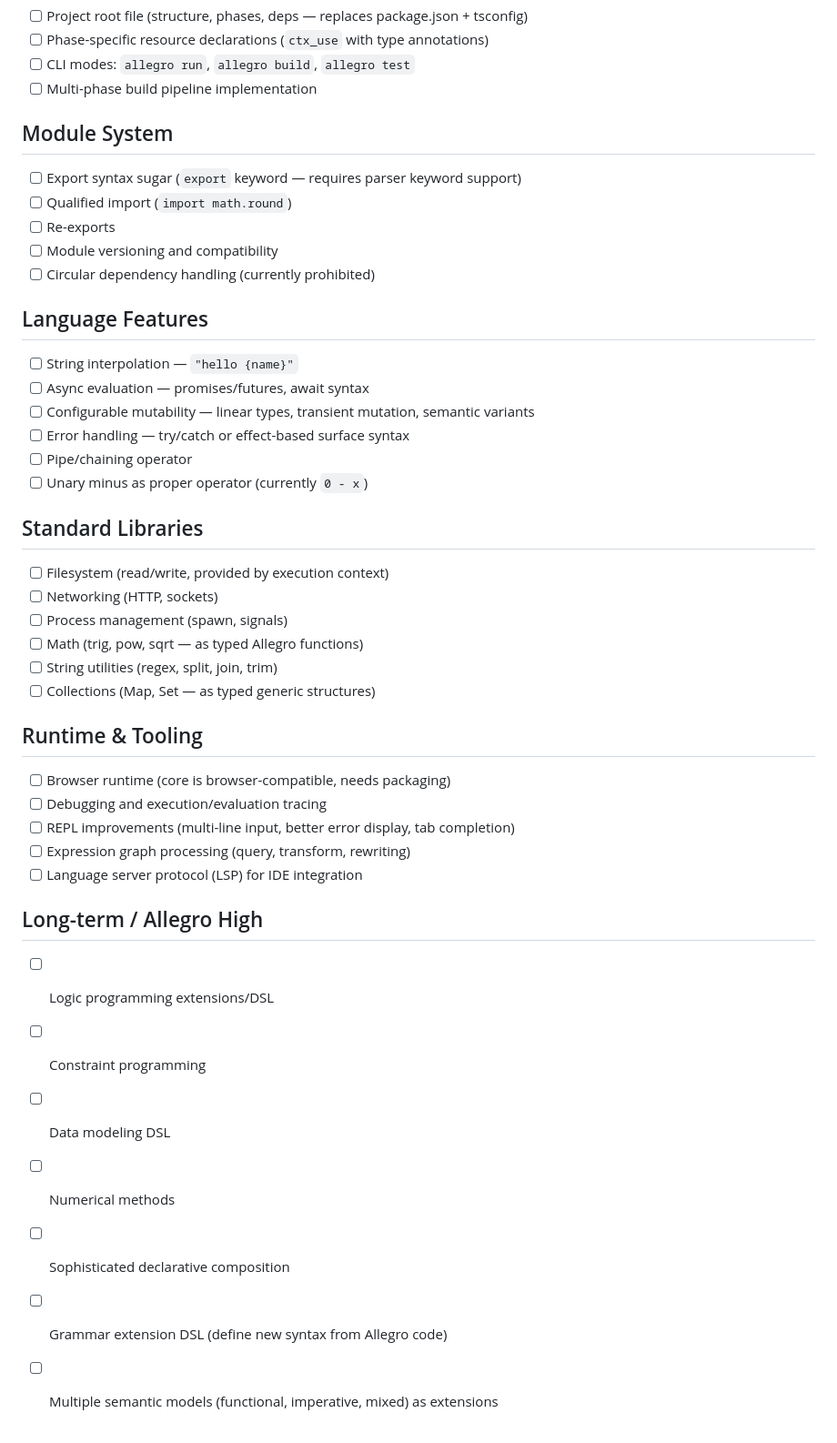
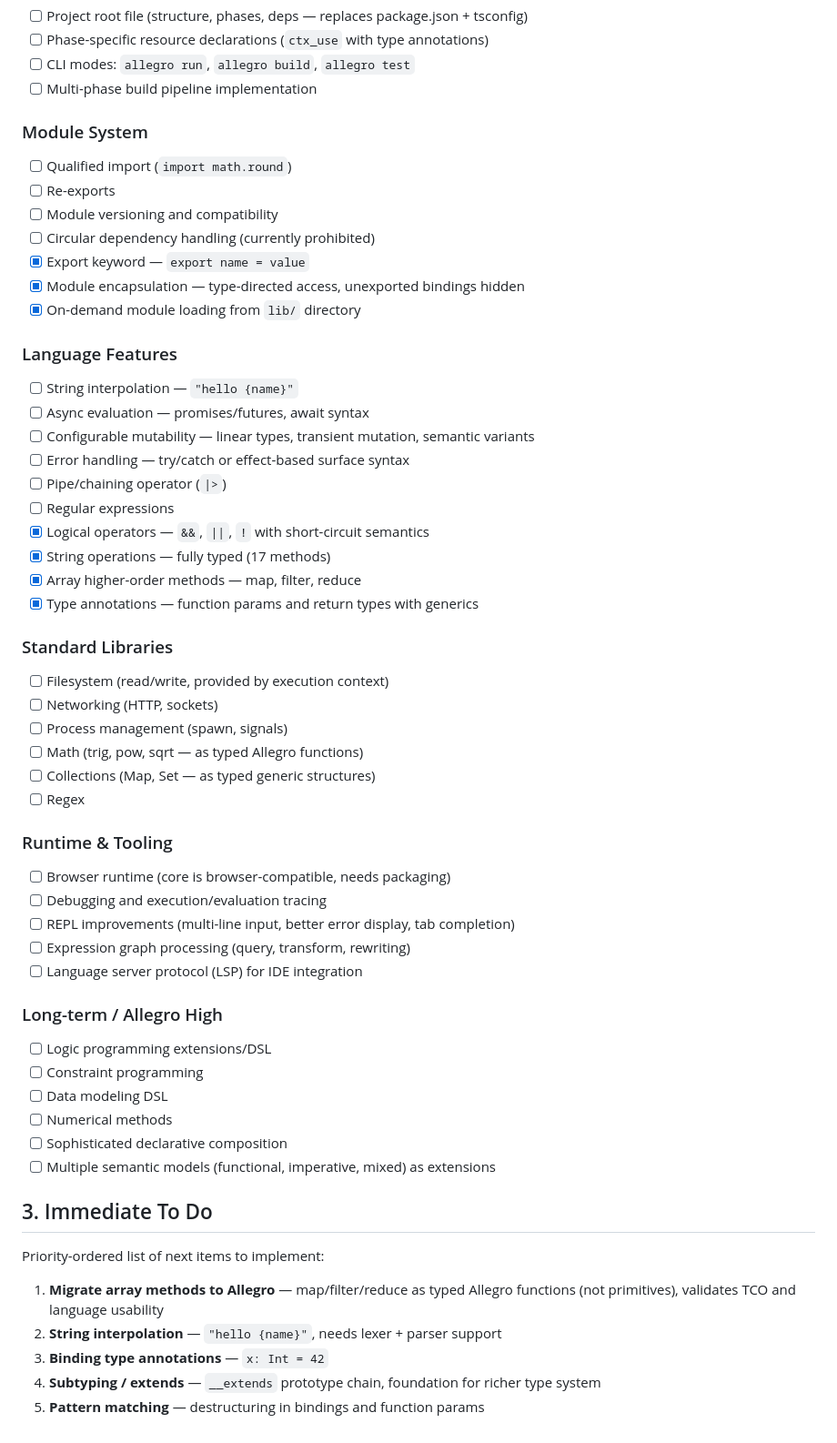
Before and after one commit to majodali/allegro, a Markdown page: BACKLOG.md, the part around one of its changes. Shown at 91% size. Drawn GitHub-style.

```diff
--- a/BACKLOG.md
+++ b/BACKLOG.md
@@ -43,46 +62,56 @@ Parser work:
 - [ ] CLI modes: `allegro run`, `allegro build`, `allegro test`
 - [ ] Multi-phase build pipeline implementation
 
-## Module System
-
-- [ ] Export syntax sugar (`export` keyword — requires parser keyword support)
+### Module System
 - [ ] Qualified import (`import math.round`)
 - [ ] Re-exports
 - [ ] Module versioning and compatibility
 - [ ] Circular dependency handling (currently prohibited)
+- [x] Export keyword — `export name = value`
+- [x] Module encapsulation — type-directed access, unexported bindings hidden
+- [x] On-demand module loading from `lib/` directory
 
-## Language Features
-
+### Language Features
 - [ ] String interpolation — `"hello {name}"`
 - [ ] Async evaluation — promises/futures, await syntax
 - [ ] Configurable mutability — linear types, transient mutation, semantic variants
 - [ ] Error handling — try/catch or effect-based surface syntax
-- [ ] Pipe/chaining operator
-- [ ] Unary minus as proper operator (currently `0 - x`)
+- [ ] Pipe/chaining operator (`|>`)
+- [ ] Regular expressions
+- [x] Logical operators — `&&`, `||`, `!` with short-circuit semantics
+- [x] String operations — fully typed (17 methods)
+- [x] Array higher-order methods — map, filter, reduce
+- [x] Type annotations — function params and return types with generics
 
-## Standard Libraries
-
+### Standard Libraries
 - [ ] Filesystem (read/write, provided by execution context)
 - [ ] Networking (HTTP, sockets)
 - [ ] Process management (spawn, signals)
 - [ ] Math (trig, pow, sqrt — as typed Allegro functions)
-- [ ] String utilities (regex, split, join, trim)
 - [ ] Collections (Map, Set — as typed generic structures)
+- [ ] Regex
 
-## Runtime & Tooling
-
+### Runtime & Tooling
 - [ ] Browser runtime (core is browser-compatible, needs packaging)
 - [ ] Debugging and execution/evaluation tracing
 - [ ] REPL improvements (multi-line input, better error display, tab completion)
 - [ ] Expression graph processing (query, transform, rewriting)
 - [ ] Language server protocol (LSP) for IDE integration
 
-## Long-term / Allegro High
-
+### Long-term / Allegro High
 - [ ] Logic programming extensions/DSL
 - [ ] Constraint programming
 - [ ] Data modeling DSL
 - [ ] Numerical methods
 - [ ] Sophisticated declarative composition
-- [ ] Grammar extension DSL (define new syntax from Allegro code)
 - [ ] Multiple semantic models (functional, imperative, mixed) as extensions
+
+## 3. Immediate To Do
+
+Priority-ordered list of next items to implement:
+
+1. **Migrate array methods to Allegro** — map/filter/reduce as typed Allegro functions (not primitives), validates TCO and language usability
+2. **String interpolation** — `"hello {name}"`, needs lexer + parser support
+3. **Binding type annotations** — `x: Int = 42`
+4. **Subtyping / extends** — `__extends` prototype chain, foundation for richer type system
+5. **Pattern matching** — destructuring in bindings and function params
```
Also changed, not shown: other parts of BACKLOG.md (+36 -17 lines).
